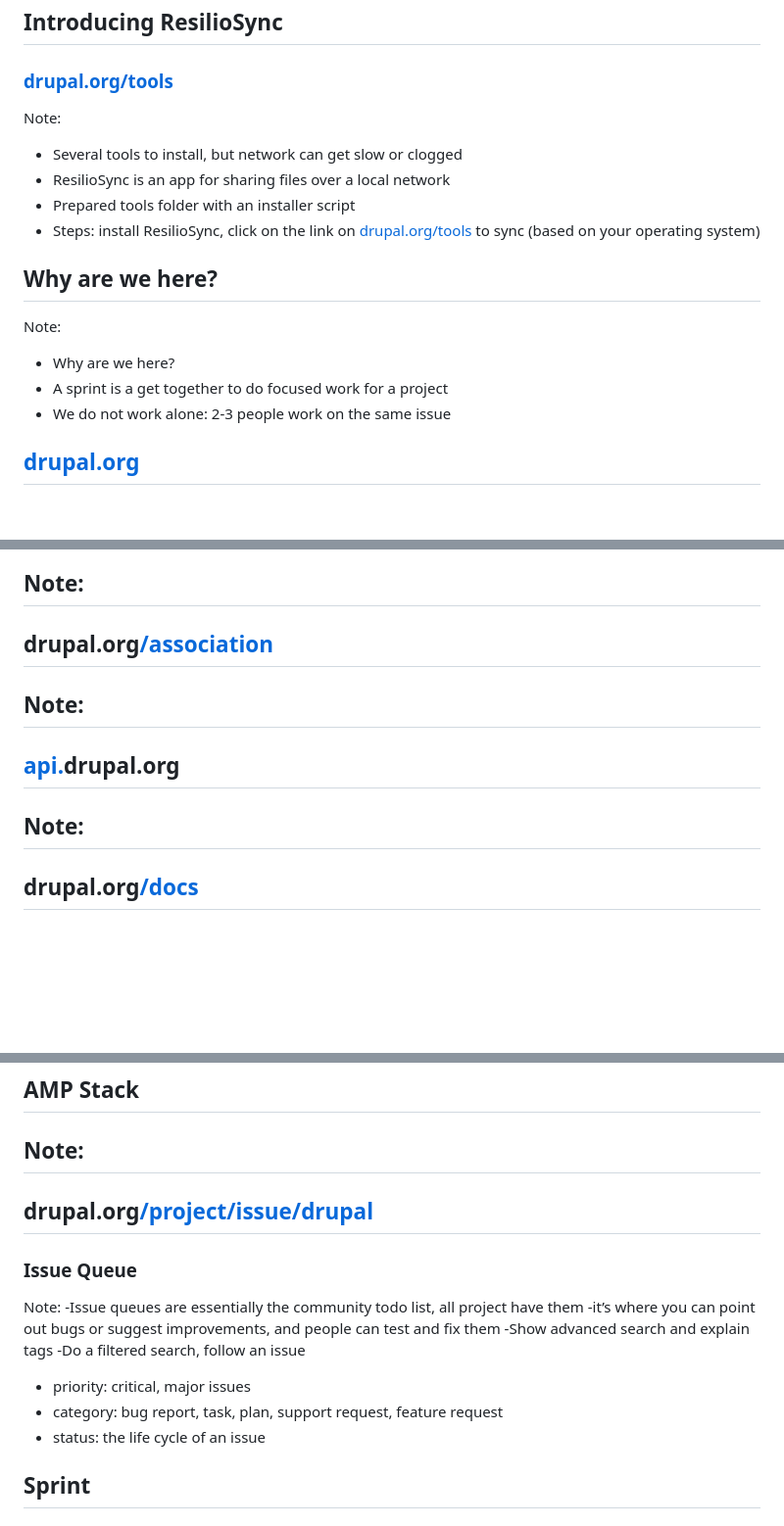
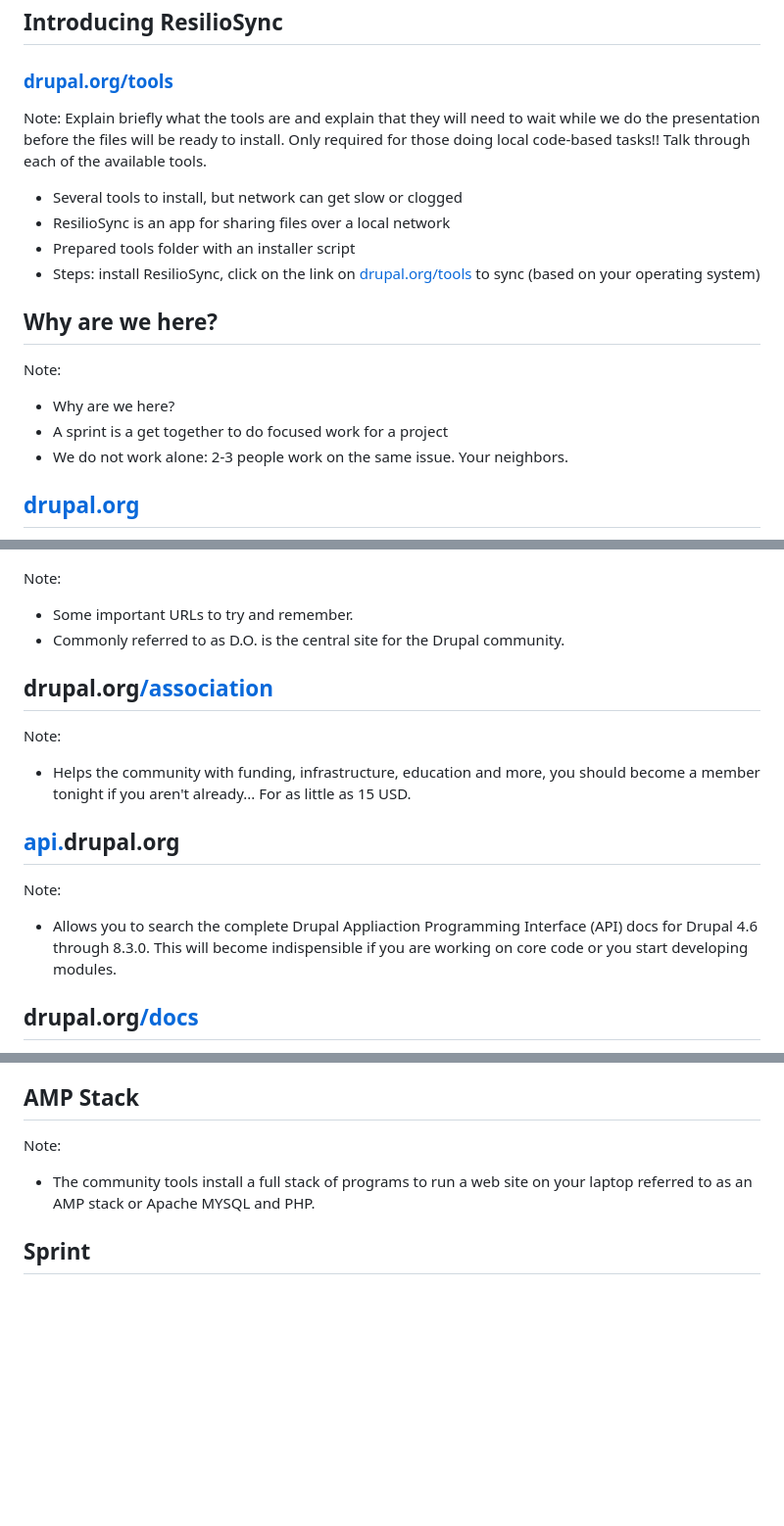
Before and after one commit to mradcliffe/first-time-sprinter-workshop, a Markdown page: README.md, 3 parts joined by grey strips. Shown at 98% size. Drawn GitHub-style; blank space fills up the shorter version.

Commit message:
Add and re-order some slides based on realityloop's dublin slides

```diff
--- a/README.md
+++ b/README.md
@@ -36,6 +40,7 @@ Note:
 <!-- .element: class="heading" -->
 ### [drupal.org/tools](https://www.drupal.org/tools)
 Note:
+Explain briefly what the tools are and explain that they will need to wait while we do the presentation before the files will be ready to install. Only required for those doing local code-based tasks!! Talk through each of the available tools.
 - Several tools to install, but network can get slow or clogged
 - ResilioSync is an app for sharing files over a local network
 - Prepared tools folder with an installer script
@@ -50,7 +55,7 @@ Note:
 Note:
 - Why are we here?
 - A sprint is a get together to do focused work for a project
-- We do not work alone: 2-3 people work on the same issue
+- We do not work alone: 2-3 people work on the same issue. Your neighbors.
 
 
 
@@ -58,21 +63,22 @@ Note:
 ![drupal.org](images/websites-do.png)
 
 Note:
--
+- Some important URLs to try and remember.
+- Commonly referred to as D.O. is the central site for the Drupal community.
 
 
 
 ## <i class="fa fa-drupal"></i> drupal.org<a href="https://www.drupal.org/association" target="_blank">/association</a>
 
 Note:
--
+- Helps the community with funding, infrastructure, education and more, you should become a member tonight if you aren't already... For as little as 15 USD.
 
 
 
 ## <i class="fa fa-code"></i><a href="https://api.drupal.org" target="_blank"> api.</a>drupal.org
 
 Note:
--
+- Allows you to search the complete Drupal Appliaction Programming Interface (API) docs for Drupal 4.6 through 8.3.0. This will become indispensible if you are working on core code or you start developing modules.
 
 
 
@@ -160,22 +203,7 @@ Note:
 <!-- .element: class="heading" -->
 
 Note:
--
-
-
-
-## <i class="fa fa-bug"></i> drupal.org<a href="https://drupal.org/project/issues/drupal">/project/issue/drupal</a>
-
-### Issue Queue
-
-Note:
--Issue queues are essentially the community todo list, all project have them
--it’s where you can point out bugs or suggest improvements, and people can test and fix them
--Show advanced search and explain tags
--Do a filtered search, follow an issue
-- priority: critical, major issues
-- category: bug report, task, plan, support request, feature request
-- status: the life cycle of an issue
+- The community tools install a full stack of programs to run a web site on your laptop referred to as an AMP stack or Apache MYSQL and PHP.
 
 
 
```
Also changed, not shown: other parts of README.md (+47 -6 lines), images/baltimore-splash.jpg, 4 other files.
